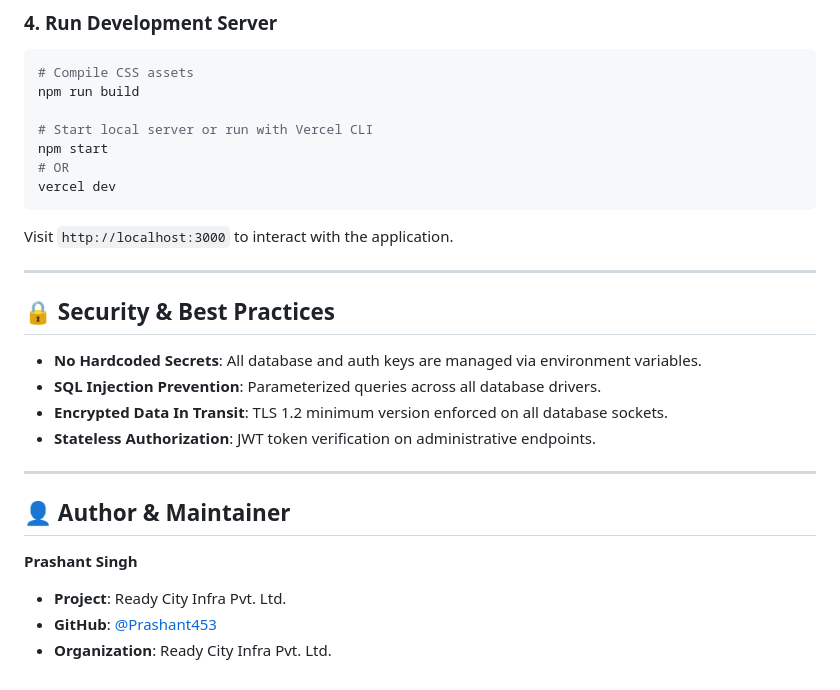
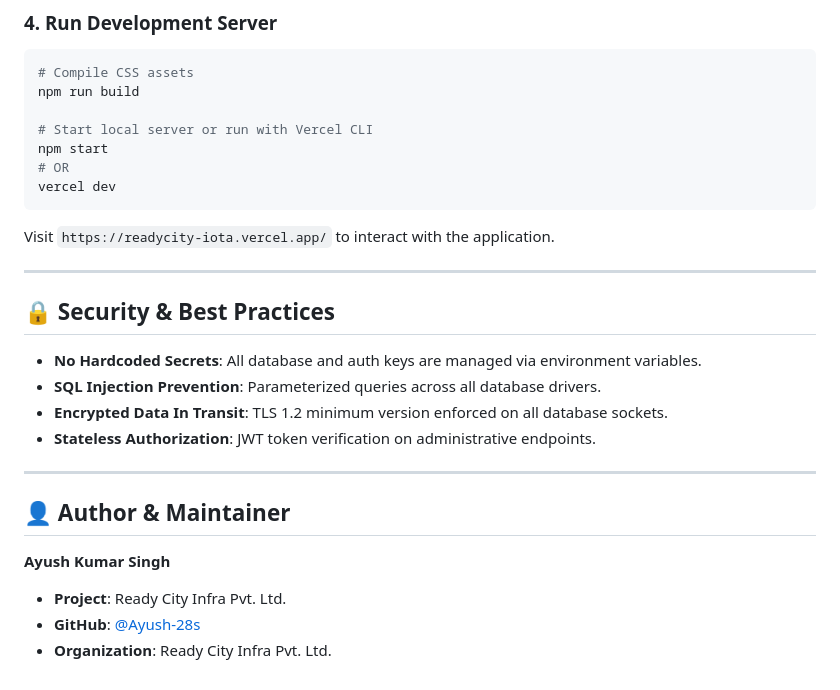
Before and after one commit to Ayush-28s/ReadyCityInfra, a Markdown page: README.md, the part around the change. Drawn GitHub-style.

Commit message:
Update README with new URL and author details
Updated application URL and author information in README.

````diff
--- a/README.md
+++ b/README.md
@@ -128,7 +128,7 @@ npm start
 vercel dev
 ```
 
-Visit `http://localhost:3000` to interact with the application.
+Visit `https://readycity-iota.vercel.app/` to interact with the application.
 
 ---
 
@@ -143,7 +143,7 @@ Visit `http://localhost:3000` to interact with the application.
 
 ## 👤 Author & Maintainer
 
-**Prashant Singh**
+**Ayush Kumar Singh**
 * **Project**: Ready City Infra Pvt. Ltd.
-* **GitHub**: [@Prashant453](https://github.com/Prashant453)
+* **GitHub**: [@Ayush-28s](https://github.com/Ayush-28s)
 * **Organization**: Ready City Infra Pvt. Ltd.
````
